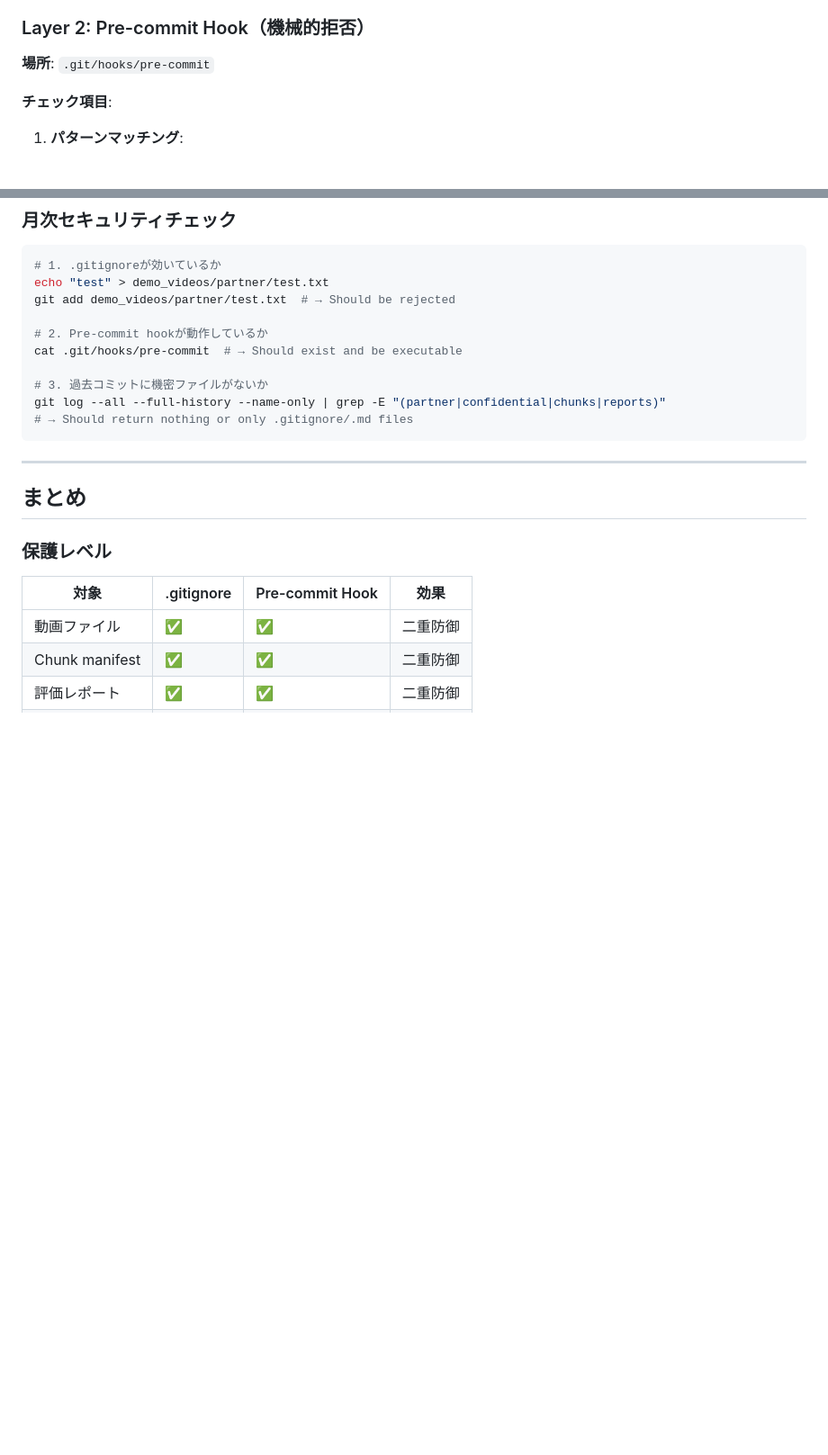
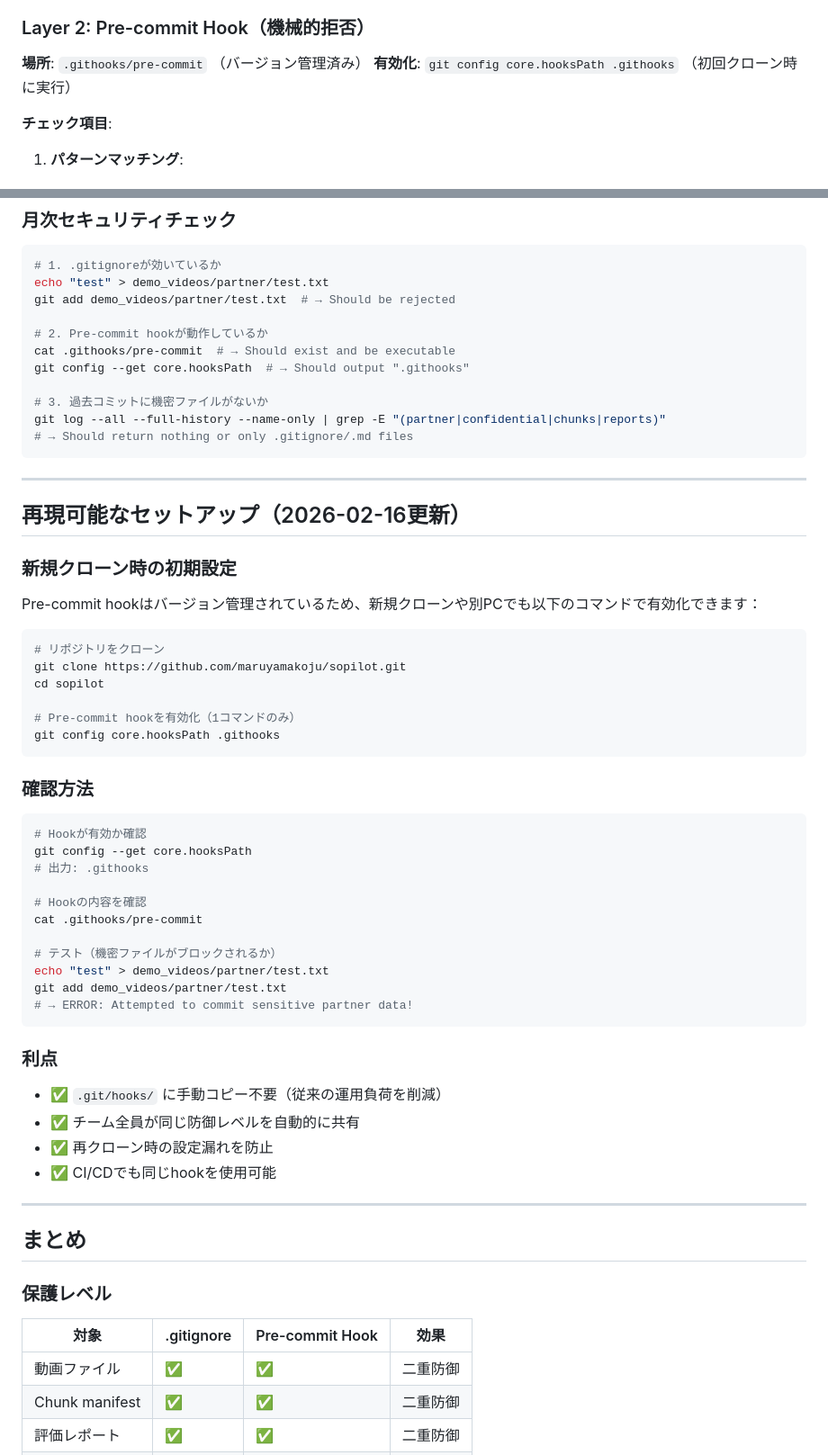
Before and after one commit to maruyamakoju/sopilot, a Markdown page: PARTNER_DATA_SECURITY.md, 2 parts joined by grey strips. Shown at 90% size. Drawn GitHub-style; blank space fills up the shorter version.

Commit message:
docs: Update security docs for versioned pre-commit hook
Updated PARTNER_DATA_SECURITY.md to reflect .githooks/ location
and reproducible setup instructions for new clones.

Co-Authored-By: Claude Sonnet 4.5 <noreply@anthropic.com>

````diff
--- a/PARTNER_DATA_SECURITY.md
+++ b/PARTNER_DATA_SECURITY.md
@@ -30,7 +30,8 @@ benchmarks/*_confidential.jsonl  # 機密マーク付きJSONL
 
 ### Layer 2: Pre-commit Hook（機械的拒否）
 
-**場所**: `.git/hooks/pre-commit`
+**場所**: `.githooks/pre-commit` （バージョン管理済み）
+**有効化**: `git config core.hooksPath .githooks` （初回クローン時に実行）
 
 **チェック項目**:
 1. **パターンマッチング**:
@@ -210,12 +211,53 @@ echo "test" > demo_videos/partner/test.txt
 git add demo_videos/partner/test.txt  # → Should be rejected
 
 # 2. Pre-commit hookが動作しているか
-cat .git/hooks/pre-commit  # → Should exist and be executable
+cat .githooks/pre-commit  # → Should exist and be executable
+git config --get core.hooksPath  # → Should output ".githooks"
 
 # 3. 過去コミットに機密ファイルがないか
 git log --all --full-history --name-only | grep -E "(partner|confidential|chunks|reports)"
 # → Should return nothing or only .gitignore/.md files
 ```
+
+---
+
+## 再現可能なセットアップ（2026-02-16更新）
+
+### 新規クローン時の初期設定
+
+Pre-commit hookはバージョン管理されているため、新規クローンや別PCでも以下のコマンドで有効化できます：
+
+```bash
+# リポジトリをクローン
+git clone https://github.com/maruyamakoju/sopilot.git
+cd sopilot
+
+# Pre-commit hookを有効化（1コマンドのみ）
+git config core.hooksPath .githooks
+```
+
+### 確認方法
+
+```bash
+# Hookが有効か確認
+git config --get core.hooksPath
+# 出力: .githooks
+
+# Hookの内容を確認
+cat .githooks/pre-commit
+
+# テスト（機密ファイルがブロックされるか）
+echo "test" > demo_videos/partner/test.txt
+git add demo_videos/partner/test.txt
+# → ERROR: Attempted to commit sensitive partner data!
+```
+
+### 利点
+
+- ✅ `.git/hooks/` に手動コピー不要（従来の運用負荷を削減）
+- ✅ チーム全員が同じ防御レベルを自動的に共有
+- ✅ 再クローン時の設定漏れを防止
+- ✅ CI/CDでも同じhookを使用可能
 
 ---
 
````
